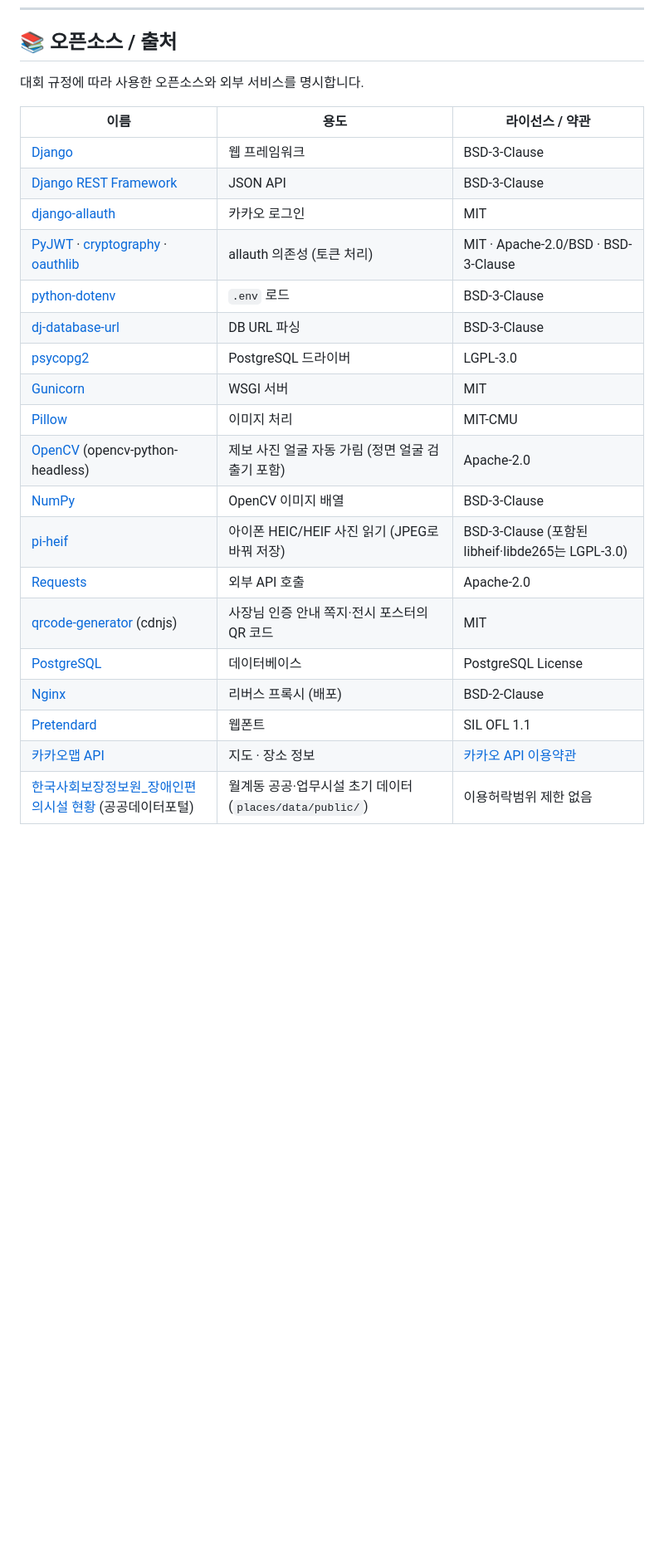
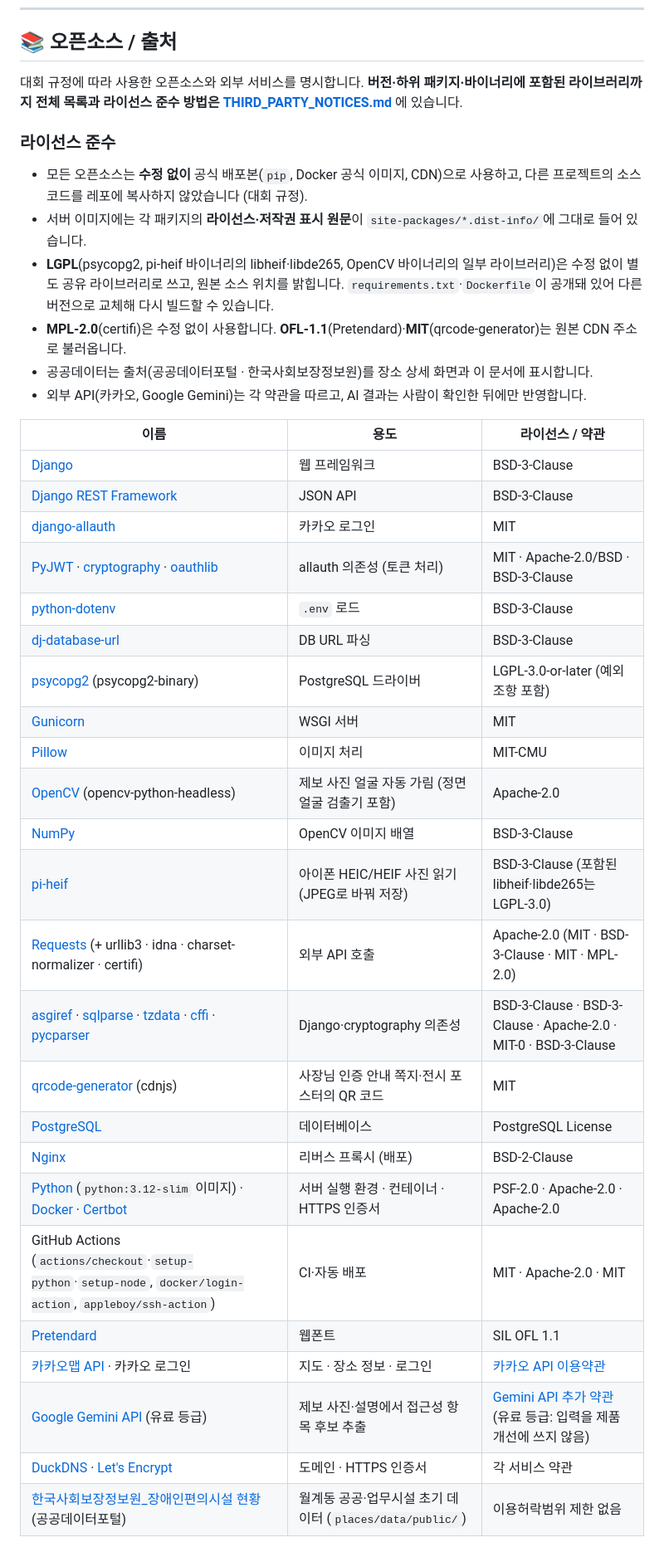
Before and after one commit to 2026-KW-HACKATHON/18_after-school-map-time, a Markdown page: README.md, the part around one of its changes. Shown at 83% size. GitHub-like rendering; blank space fills up the shorter version.

Commit message:
docs: README를 본선 시점 진행 상황과 오픈소스 라이선스 준수 내용으로 갱신

```diff
--- a/README.md
+++ b/README.md
@@ -325,7 +342,16 @@ python manage.py runserver
 
 ## 📚 오픈소스 / 출처
 
-대회 규정에 따라 사용한 오픈소스와 외부 서비스를 명시합니다.
+대회 규정에 따라 사용한 오픈소스와 외부 서비스를 명시합니다. **버전·하위 패키지·바이너리에 포함된 라이브러리까지 전체 목록과 라이선스 준수 방법은 [THIRD_PARTY_NOTICES.md](THIRD_PARTY_NOTICES.md)** 에 있습니다.
+
+### 라이선스 준수
+
+- 모든 오픈소스는 **수정 없이** 공식 배포본(`pip`, Docker 공식 이미지, CDN)으로 사용하고, 다른 프로젝트의 소스 코드를 레포에 복사하지 않았습니다 (대회 규정).
+- 서버 이미지에는 각 패키지의 **라이선스·저작권 표시 원문**이 `site-packages/*.dist-info/`에 그대로 들어 있습니다.
+- **LGPL**(psycopg2, pi-heif 바이너리의 libheif·libde265, OpenCV 바이너리의 일부 라이브러리)은 수정 없이 별도 공유 라이브러리로 쓰고, 원본 소스 위치를 밝힙니다. `requirements.txt`·`Dockerfile`이 공개돼 있어 다른 버전으로 교체해 다시 빌드할 수 있습니다.
+- **MPL-2.0**(certifi)은 수정 없이 사용합니다. **OFL-1.1**(Pretendard)·**MIT**(qrcode-generator)는 원본 CDN 주소로 불러옵니다.
+- 공공데이터는 출처(공공데이터포털 · 한국사회보장정보원)를 장소 상세 화면과 이 문서에 표시합니다.
+- 외부 API(카카오, Google Gemini)는 각 약관을 따르고, AI 결과는 사람이 확인한 뒤에만 반영합니다.
 
 | 이름 | 용도 | 라이선스 / 약관 |
 | --- | --- | --- |
@@ -335,18 +361,23 @@ python manage.py runserver
 | [PyJWT](https://github.com/jpadilla/pyjwt) · [cryptography](https://cryptography.io/) · [oauthlib](https://github.com/oauthlib/oauthlib) | allauth 의존성 (토큰 처리) | MIT · Apache-2.0/BSD · BSD-3-Clause |
 | [python-dotenv](https://github.com/theskumar/python-dotenv) | `.env` 로드 | BSD-3-Clause |
 | [dj-database-url](https://github.com/jazzband/dj-database-url) | DB URL 파싱 | BSD-3-Clause |
-| [psycopg2](https://www.psycopg.org/) | PostgreSQL 드라이버 | LGPL-3.0 |
+| [psycopg2](https://www.psycopg.org/) (psycopg2-binary) | PostgreSQL 드라이버 | LGPL-3.0-or-later (예외 조항 포함) |
 | [Gunicorn](https://gunicorn.org/) | WSGI 서버 | MIT |
 | [Pillow](https://python-pillow.org/) | 이미지 처리 | MIT-CMU |
 | [OpenCV](https://opencv.org/) (opencv-python-headless) | 제보 사진 얼굴 자동 가림 (정면 얼굴 검출기 포함) | Apache-2.0 |
 | [NumPy](https://numpy.org/) | OpenCV 이미지 배열 | BSD-3-Clause |
 | [pi-heif](https://github.com/bigcat88/pillow_heif) | 아이폰 HEIC/HEIF 사진 읽기 (JPEG로 바꿔 저장) | BSD-3-Clause (포함된 libheif·libde265는 LGPL-3.0) |
-| [Requests](https://requests.readthedocs.io/) | 외부 API 호출 | Apache-2.0 |
+| [Requests](https://requests.readthedocs.io/) (+ urllib3 · idna · charset-normalizer · certifi) | 외부 API 호출 | Apache-2.0 (MIT · BSD-3-Clause · MIT · MPL-2.0) |
+| [asgiref](https://github.com/django/asgiref) · [sqlparse](https://github.com/andialbrecht/sqlparse) · [tzdata](https://github.com/python/tzdata) · [cffi](https://github.com/python-cffi/cffi) · [pycparser](https://github.com/eliben/pycparser) | Django·cryptography 의존성 | BSD-3-Clause · BSD-3-Clause · Apache-2.0 · MIT-0 · BSD-3-Clause |
 | [qrcode-generator](https://github.com/kazuhikoarase/qrcode-generator) (cdnjs) | 사장님 인증 안내 쪽지·전시 포스터의 QR 코드 | MIT |
 | [PostgreSQL](https://www.postgresql.org/) | 데이터베이스 | PostgreSQL License |
 | [Nginx](https://nginx.org/) | 리버스 프록시 (배포) | BSD-2-Clause |
+| [Python](https://www.python.org/) (`python:3.12-slim` 이미지) · [Docker](https://www.docker.com/) · [Certbot](https://certbot.eff.org/) | 서버 실행 환경 · 컨테이너 · HTTPS 인증서 | PSF-2.0 · Apache-2.0 · Apache-2.0 |
+| GitHub Actions (`actions/checkout`·`setup-python`·`setup-node`, `docker/login-action`, `appleboy/ssh-action`) | CI·자동 배포 | MIT · Apache-2.0 · MIT |
 | [Pretendard](https://github.com/orioncactus/pretendard) | 웹폰트 | SIL OFL 1.1 |
-| [카카오맵 API](https://apis.map.kakao.com/) | 지도 · 장소 정보 | [카카오 API 이용약관](https://developers.kakao.com/terms/latest/ko/site-policies) |
+| [카카오맵 API](https://apis.map.kakao.com/) · 카카오 로그인 | 지도 · 장소 정보 · 로그인 | [카카오 API 이용약관](https://developers.kakao.com/terms/latest/ko/site-policies) |
+| [Google Gemini API](https://ai.google.dev/) (유료 등급) | 제보 사진·설명에서 접근성 항목 후보 추출 | [Gemini API 추가 약관](https://ai.google.dev/gemini-api/terms) (유료 등급: 입력을 제품 개선에 쓰지 않음) |
+| [DuckDNS](https://www.duckdns.org/) · [Let's Encrypt](https://letsencrypt.org/) | 도메인 · HTTPS 인증서 | 각 서비스 약관 |
 | [한국사회보장정보원_장애인편의시설 현황](https://www.data.go.kr/data/15092317/openapi.do) (공공데이터포털) | 월계동 공공·업무시설 초기 데이터 (`places/data/public/`) | 이용허락범위 제한 없음 |
 
 ### 참고 자료
```
Also changed, not shown: other parts of README.md (+28 -10 lines).
